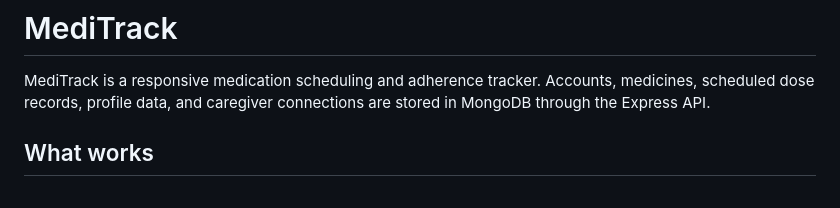
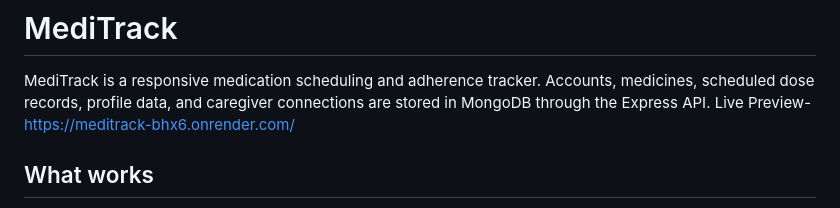
Before and after one commit to pramath-srivastava/MediTrack, a Markdown page: README.md, the part around the change. GitHub-like rendering.

Commit message:
edited-readme

```diff
--- a/README.md
+++ b/README.md
@@ -1,6 +1,7 @@
 # MediTrack
 
 MediTrack is a responsive medication scheduling and adherence tracker. Accounts, medicines, scheduled dose records, profile data, and caregiver connections are stored in MongoDB through the Express API.
+Live Preview- https://meditrack-bhx6.onrender.com/
 
 ## What works
 
```
